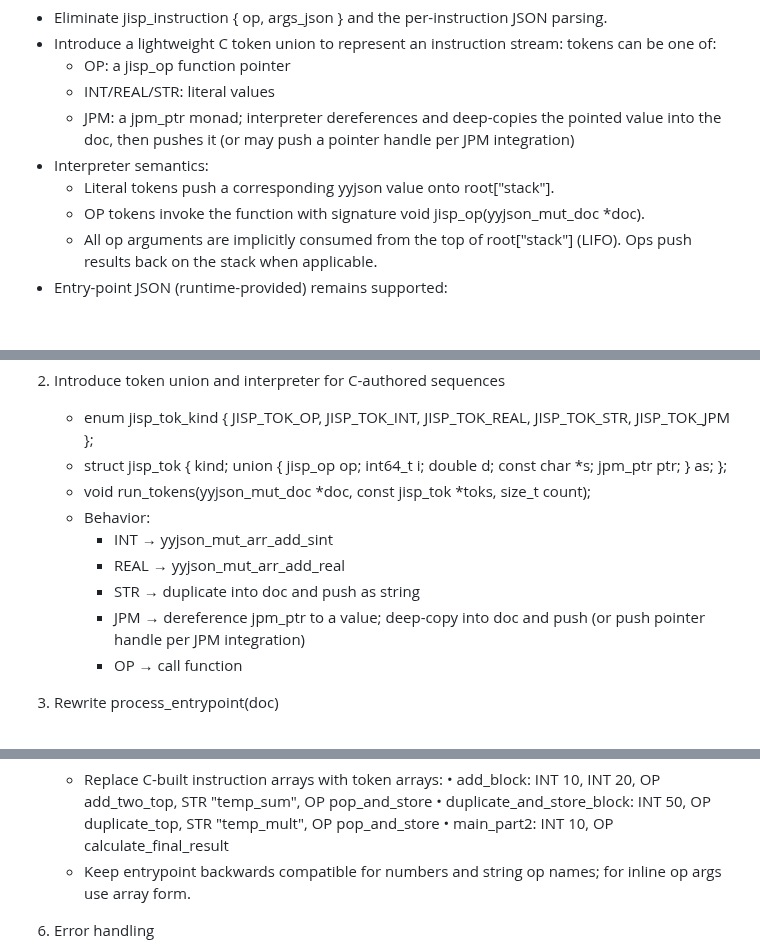
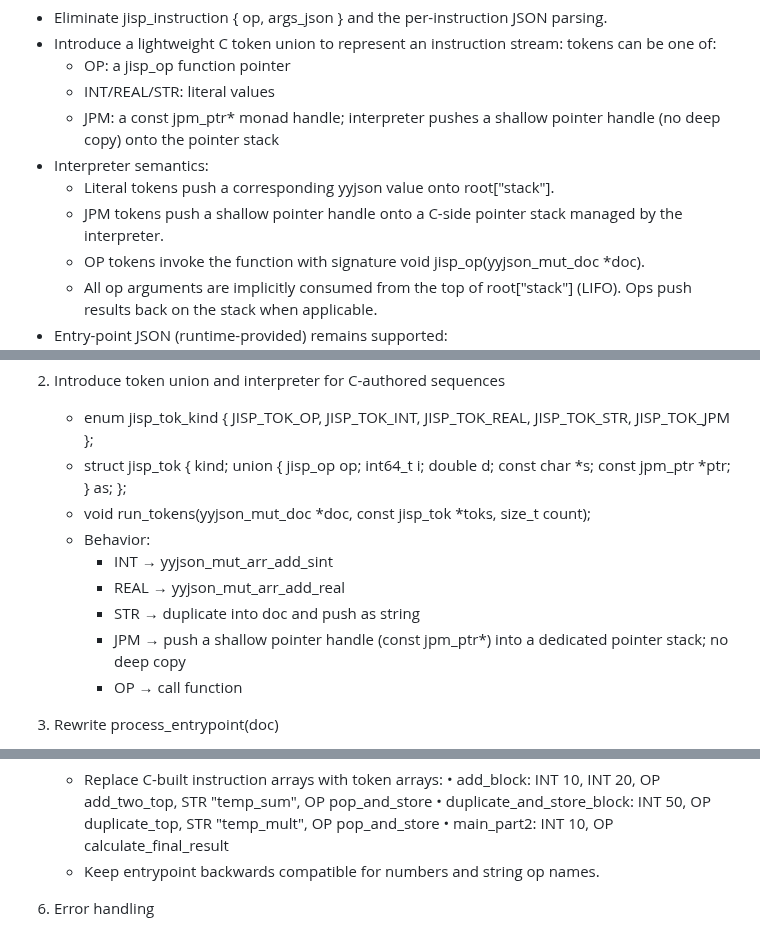
Before and after one commit to flintwinters/untitled-jisp, a Markdown page: docs/jisp_refactor_plan.md, 3 parts joined by grey strips. Drawn GitHub-style; blank space fills up the shorter version.

Commit message:
docs: describe JPM as const jpm_ptr* handle with shallow push
Co-authored-by: aider (openai/gpt-5) <aider@aider.chat>

```diff
--- a/docs/jisp_refactor_plan.md
+++ b/docs/jisp_refactor_plan.md
@@ -5,9 +5,10 @@ Understanding
 - Introduce a lightweight C token union to represent an instruction stream: tokens can be one of:
   - OP: a jisp_op function pointer
   - INT/REAL/STR: literal values
-  - JPM: a jpm_ptr monad; interpreter dereferences and deep-copies the pointed value into the doc, then pushes it (or may push a pointer handle per JPM integration)
+  - JPM: a const jpm_ptr* monad handle; interpreter pushes a shallow pointer handle (no deep copy) onto the pointer stack
 - Interpreter semantics:
   - Literal tokens push a corresponding yyjson value onto root["stack"].
+  - JPM tokens push a shallow pointer handle onto a C-side pointer stack managed by the interpreter.
   - OP tokens invoke the function with signature void jisp_op(yyjson_mut_doc *doc).
   - All op arguments are implicitly consumed from the top of root["stack"] (LIFO). Ops push results back on the stack when applicable.
 - Entry-point JSON (runtime-provided) remains supported:
@@ -23,13 +24,13 @@ API/Code changes
 
 2) Introduce token union and interpreter for C-authored sequences
    - enum jisp_tok_kind { JISP_TOK_OP, JISP_TOK_INT, JISP_TOK_REAL, JISP_TOK_STR, JISP_TOK_JPM };
-   - struct jisp_tok { kind; union { jisp_op op; int64_t i; double d; const char *s; jpm_ptr ptr; } as; };
+   - struct jisp_tok { kind; union { jisp_op op; int64_t i; double d; const char *s; const jpm_ptr *ptr; } as; };
    - void run_tokens(yyjson_mut_doc *doc, const jisp_tok *toks, size_t count);
    - Behavior:
      - INT → yyjson_mut_arr_add_sint
      - REAL → yyjson_mut_arr_add_real
      - STR → duplicate into doc and push as string
-     - JPM → dereference jpm_ptr to a value; deep-copy into doc and push (or push pointer handle per JPM integration)
+     - JPM → push a shallow pointer handle (const jpm_ptr*) into a dedicated pointer stack; no deep copy
      - OP → call function
 
 3) Rewrite process_entrypoint(doc)
@@ -51,7 +52,7 @@ API/Code changes
      • add_block: INT 10, INT 20, OP add_two_top, STR "temp_sum", OP pop_and_store
      • duplicate_and_store_block: INT 50, OP duplicate_top, STR "temp_mult", OP pop_and_store
      • main_part2: INT 10, OP calculate_final_result
-   - Keep entrypoint backwards compatible for numbers and string op names; for inline op args use array form.
+   - Keep entrypoint backwards compatible for numbers and string op names.
 
 6) Error handling
    - If an op needs N args but fewer are on stack → jisp_fatal with descriptive message.
```
